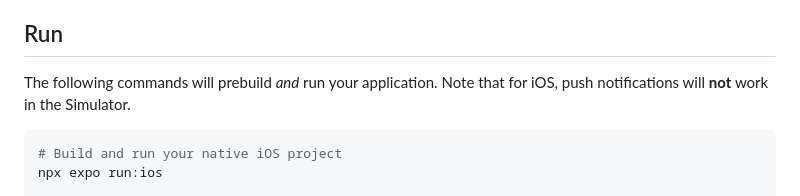
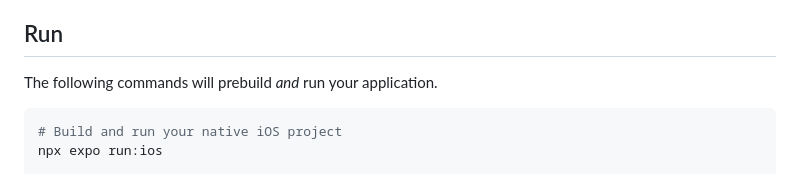
Before and after one commit to OneSignal/onesignal-expo-plugin, a Markdown page: README.md, the part around the change. Drawn GitHub-style.

Commit message:
Update readme to remove note about iOS simulators

````diff
--- a/README.md
+++ b/README.md
@@ -153,7 +153,7 @@ npx expo prebuild --clean
 **EAS Note:** if you choose to stay in a fully managed workflow by not prebuilding, EAS will still run `npx expo prebuild` at build time. You can also prebuild locally but remain in a fully managed workflow by adding the `android` and `ios` directories to your .gitignore.
 
 ## Run
-The following commands will prebuild *and* run your application. Note that for iOS, push notifications will **not** work in the Simulator.
+The following commands will prebuild *and* run your application.
 ```sh
 # Build and run your native iOS project
 npx expo run:ios
````
